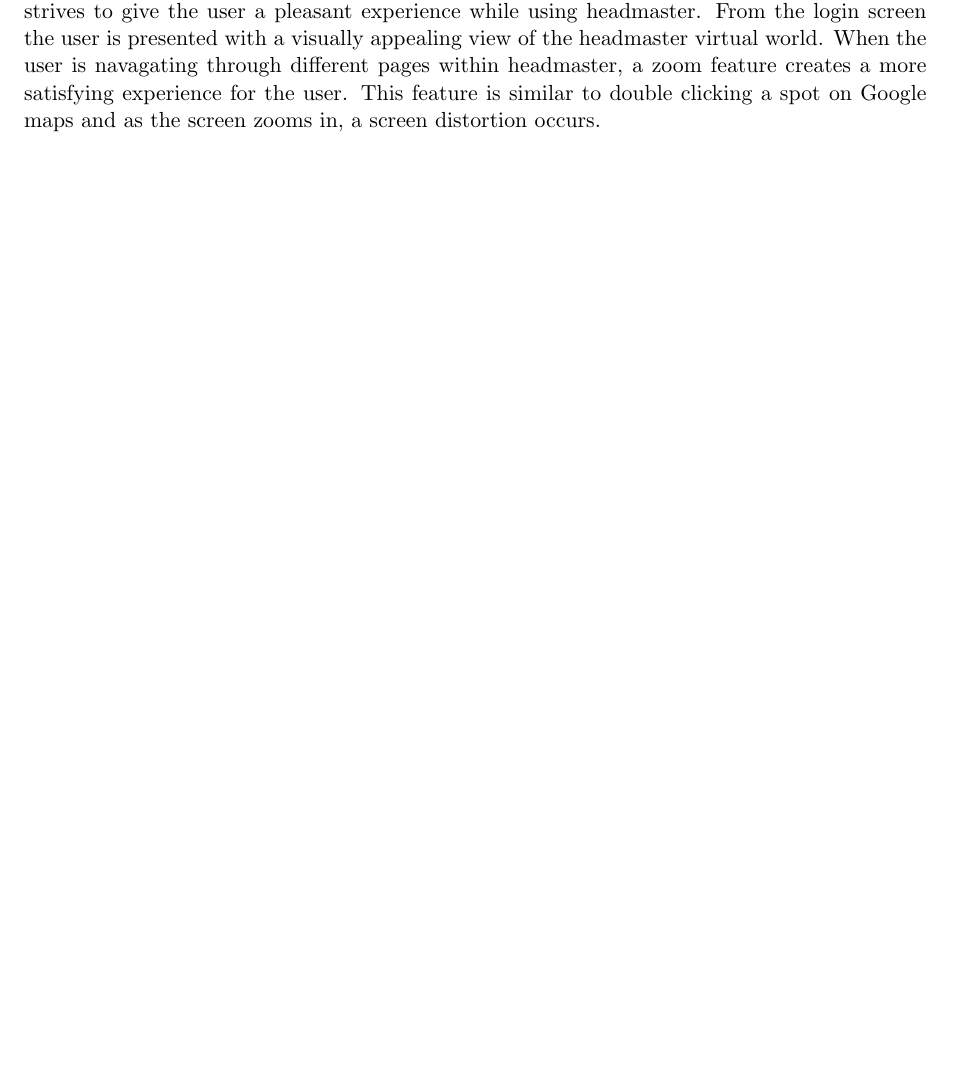
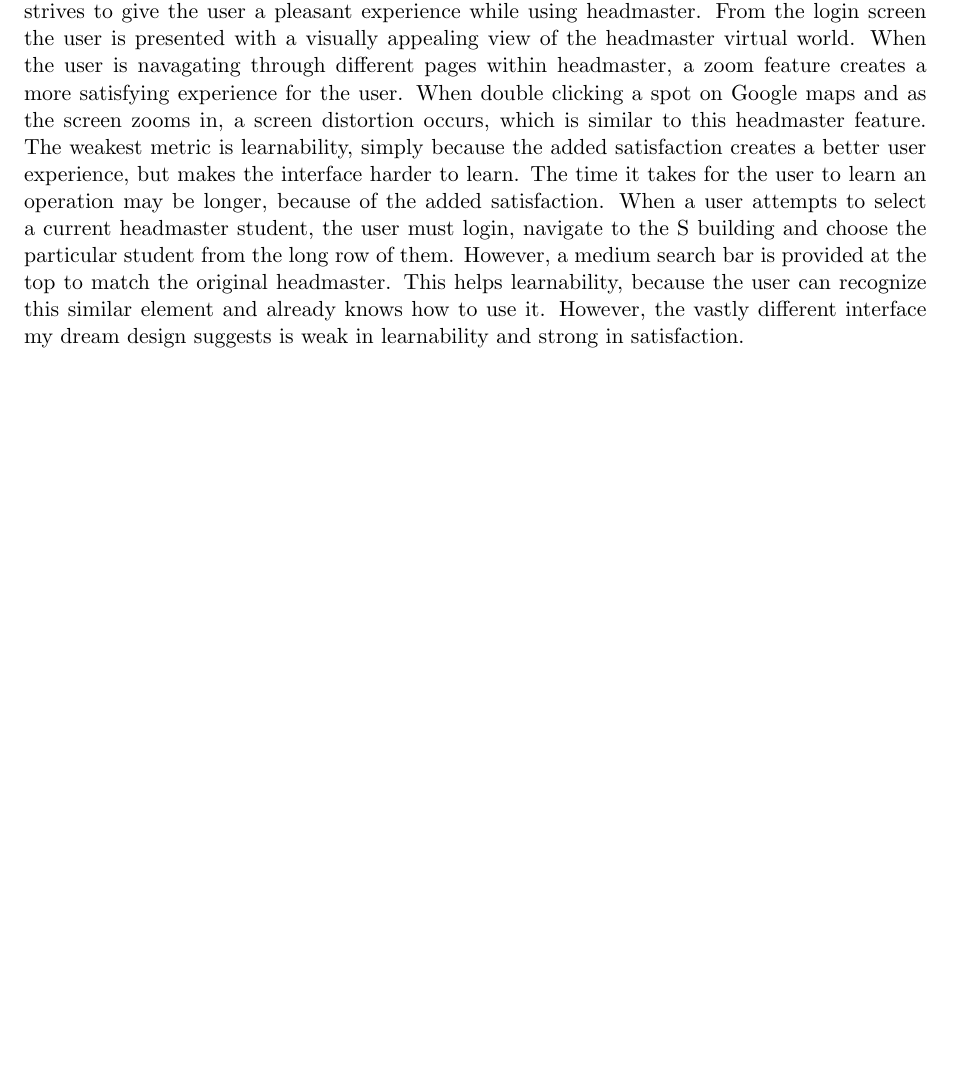
Before and after one commit to mpro34/cmsi370, a LaTeX document (headmaster-dream-design/headmaster_dream_design.tex): part of page 2 of 2, cut so that both start at the same text, the shorter picture padded with empty space. Compiled offline with pdfLaTeX.

Commit message:
Added a usability metrics section

```diff
--- a/headmaster-dream-design/headmaster_dream_design.tex
+++ b/headmaster-dream-design/headmaster_dream_design.tex
@@ -31,6 +31,8 @@ Any person avatar in the headmaster system allows for basic customizations. The
 \section{Design Rationale}
 
 \section{Usability Metric Analysis}
-By far the strongest usability metric of my headmaster dream design is satisfaction. My design strives to give the user a pleasant experience while using headmaster. From the login screen the user is presented with a visually appealing view of the headmaster virtual world. When the user is navagating through different pages within headmaster, a zoom feature creates a more satisfying experience for the user. This feature is similar to double clicking a spot on Google maps and as the screen zooms in, a screen distortion occurs.
+By far the strongest usability metric of my headmaster dream design is satisfaction. My design strives to give the user a pleasant experience while using headmaster. From the login screen the user is presented with a visually appealing view of the headmaster virtual world. When the user is navagating through different pages within headmaster, a zoom feature creates a more satisfying experience for the user. When double clicking a spot on Google maps and as the screen zooms in, a screen distortion occurs, which is similar to this headmaster feature.
+The weakest metric is learnability, simply because the added satisfaction creates a better user experience, but makes the interface harder to learn. The time it takes for the user to learn an operation may be longer, because of the added satisfaction. When a user attempts to select a current headmaster student, the user must login, navigate to the S building and choose the particular student from the long row of them. However, a medium search bar is provided at the top to match the original headmaster. This helps learnability, because the user can recognize this similar element and already knows how to use it. However, the vastly different interface my dream design suggests is weak in learnability and strong in satisfaction.
+
 
 \end{document}
```
